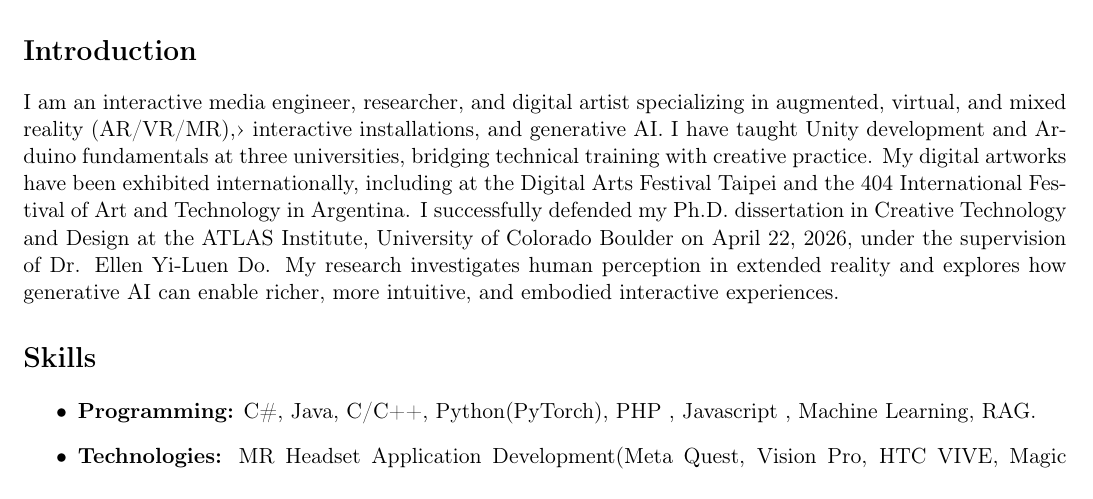
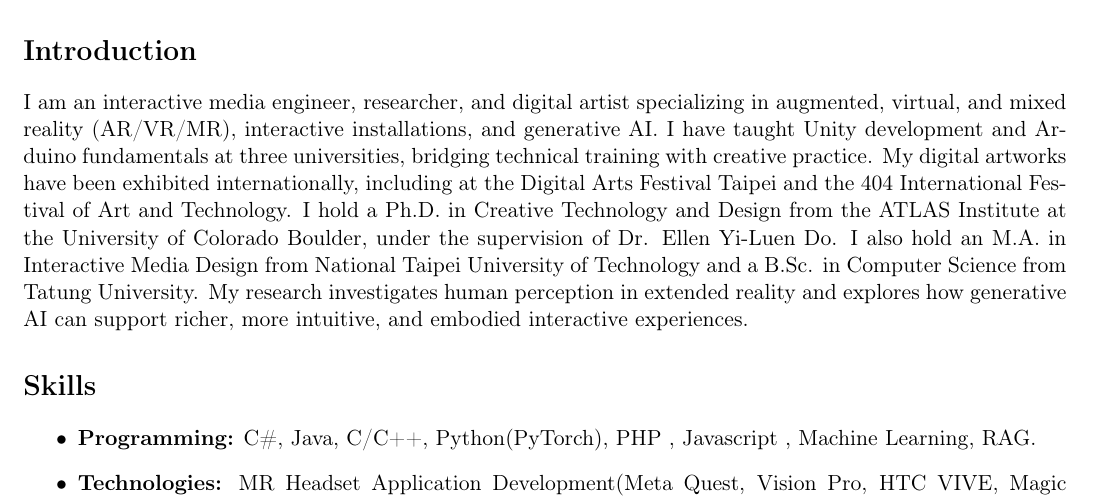
Before and after one commit to suibiweng/My_CV_Suibi, a LaTeX CV (CV.tex, which reads Sections/Introduction.tex): part of page 1 of 4, cut so that both start at the same text. Compiled offline with pdfLaTeX.

Commit message:
update the intro after left school

```diff
--- a/Sections/Introduction.tex
+++ b/Sections/Introduction.tex
@@ -9,4 +9,7 @@
 
 %after defense
 
-I am an interactive media engineer, researcher, and digital artist specializing in augmented, virtual, and mixed reality (AR/VR/MR),› interactive installations, and generative AI. I have taught Unity development and Arduino fundamentals at three universities, bridging technical training with creative practice. My digital artworks have been exhibited internationally, including at the Digital Arts Festival Taipei and the 404 International Festival of Art and Technology in Argentina. I successfully defended my Ph.D. dissertation in Creative Technology and Design at the ATLAS Institute, University of Colorado Boulder on April 22, 2026, under the supervision of Dr. Ellen Yi-Luen Do. My research investigates human perception in extended reality and explores how generative AI can enable richer, more intuitive, and embodied interactive experiences.
+% I am an interactive media engineer, researcher, and digital artist specializing in augmented, virtual, and mixed reality (AR/VR/MR),› interactive installations, and generative AI. I have taught Unity development and Arduino fundamentals at three universities, bridging technical training with creative practice. My digital artworks have been exhibited internationally, including at the Digital Arts Festival Taipei and the 404 International Festival of Art and Technology in Argentina. I successfully defended my Ph.D. dissertation in Creative Technology and Design at the ATLAS Institute, University of Colorado Boulder on April 22, 2026, under the supervision of Dr. Ellen Yi-Luen Do. My research investigates human perception in extended reality and explores how generative AI can enable richer, more intuitive, and embodied interactive experiences.
+
+%after Leave the school
+I am an interactive media engineer, researcher, and digital artist specializing in augmented, virtual, and mixed reality (AR/VR/MR), interactive installations, and generative AI. I have taught Unity development and Arduino fundamentals at three universities, bridging technical training with creative practice. My digital artworks have been exhibited internationally, including at the Digital Arts Festival Taipei and the 404 International Festival of Art and Technology. I hold a Ph.D. in Creative Technology and Design from the ATLAS Institute at the University of Colorado Boulder, under the supervision of Dr. Ellen Yi-Luen Do. I also hold an M.A. in Interactive Media Design from National Taipei University of Technology and a B.Sc. in Computer Science from Tatung University. My research investigates human perception in extended reality and explores how generative AI can support richer, more intuitive, and embodied interactive experiences.
```
